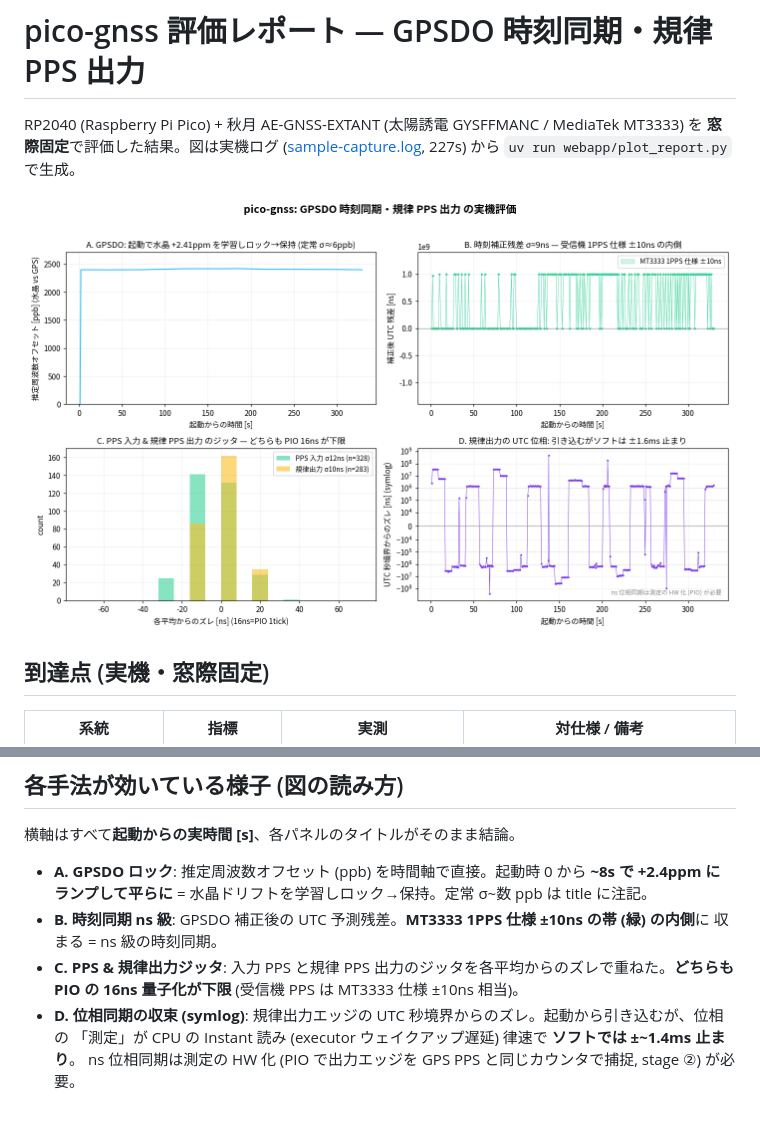
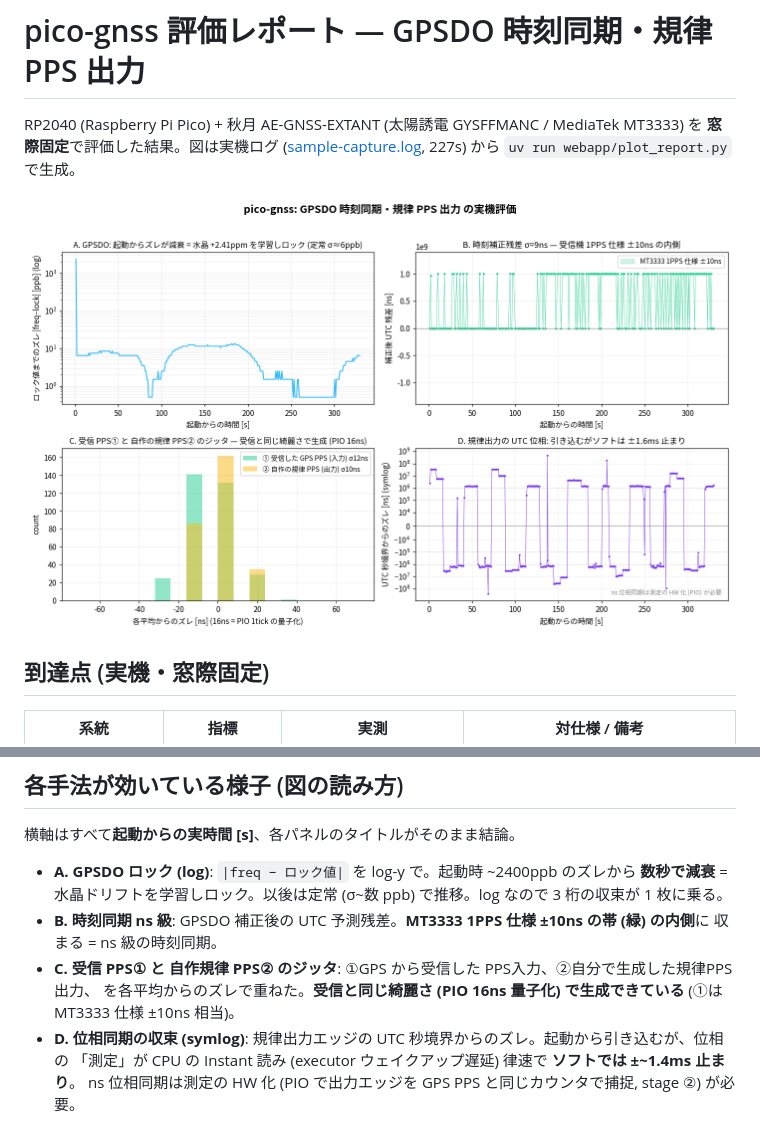
Before and after one commit to sksat/pico-gnss, a Markdown page: report/REPORT.md, 2 parts joined by grey strips. GitHub-like rendering; pictures changed too: report/report.png.

Commit message:
pico-gnss report: A を log 収束に戻し赤線廃止 + C の色を①受信/②自作と明示
A: 赤線(σ)が別量で混乱の元だったので廃止。log の |freq−ロック値| は維持し、青線を
   「ロック値までのズレ」と直感的にラベル。収束(3桁の減衰)が log で見やすい。
C: 緑/黄が何か不明だったので、①受信した GPS PPS(入力) / ②自作の規律 PPS(出力) と明示。
   「受信と同じ綺麗さで生成」が伝わる形に。

Co-Authored-By: Claude Opus 4.8 (1M context) <noreply@anthropic.com>

```diff
--- a/report/REPORT.md
+++ b/report/REPORT.md
@@ -24,12 +24,12 @@ host テスト 35 green。
 
 横軸はすべて**起動からの実時間 [s]**、各パネルのタイトルがそのまま結論。
 
-- **A. GPSDO ロック**: 推定周波数オフセット (ppb) を時間軸で直接。起動時 0 から **~8s で +2.4ppm に
-  ランプして平らに** = 水晶ドリフトを学習しロック→保持。定常 σ~数 ppb は title に注記。
+- **A. GPSDO ロック (log)**: `|freq − ロック値|` を log-y で。起動時 ~2400ppb のズレから **数秒で減衰**
+  = 水晶ドリフトを学習しロック。以後は定常 (σ~数 ppb) で推移。log なので 3 桁の収束が 1 枚に乗る。
 - **B. 時刻同期 ns 級**: GPSDO 補正後の UTC 予測残差。**MT3333 1PPS 仕様 ±10ns の帯 (緑) の内側**に
   収まる = ns 級の時刻同期。
-- **C. PPS & 規律出力ジッタ**: 入力 PPS と規律 PPS 出力のジッタを各平均からのズレで重ねた。**どちらも
-  PIO の 16ns 量子化が下限** (受信機 PPS は MT3333 仕様 ±10ns 相当)。
+- **C. 受信 PPS① と 自作規律 PPS② のジッタ**: ①GPS から受信した PPS入力、②自分で生成した規律PPS出力、
+  を各平均からのズレで重ねた。**受信と同じ綺麗さ (PIO 16ns 量子化) で生成できている** (①は MT3333 仕様 ±10ns 相当)。
 - **D. 位相同期の収束 (symlog)**: 規律出力エッジの UTC 秒境界からのズレ。起動から引き込むが、位相の
   「測定」が CPU の Instant 読み (executor ウェイクアップ遅延) 律速で **ソフトでは ±~1.4ms 止まり**。
   ns 位相同期は測定の HW 化 (PIO で出力エッジを GPS PPS と同じカウンタで捕捉, stage ②) が必要。
```
Also changed, not shown: 1 other file.
